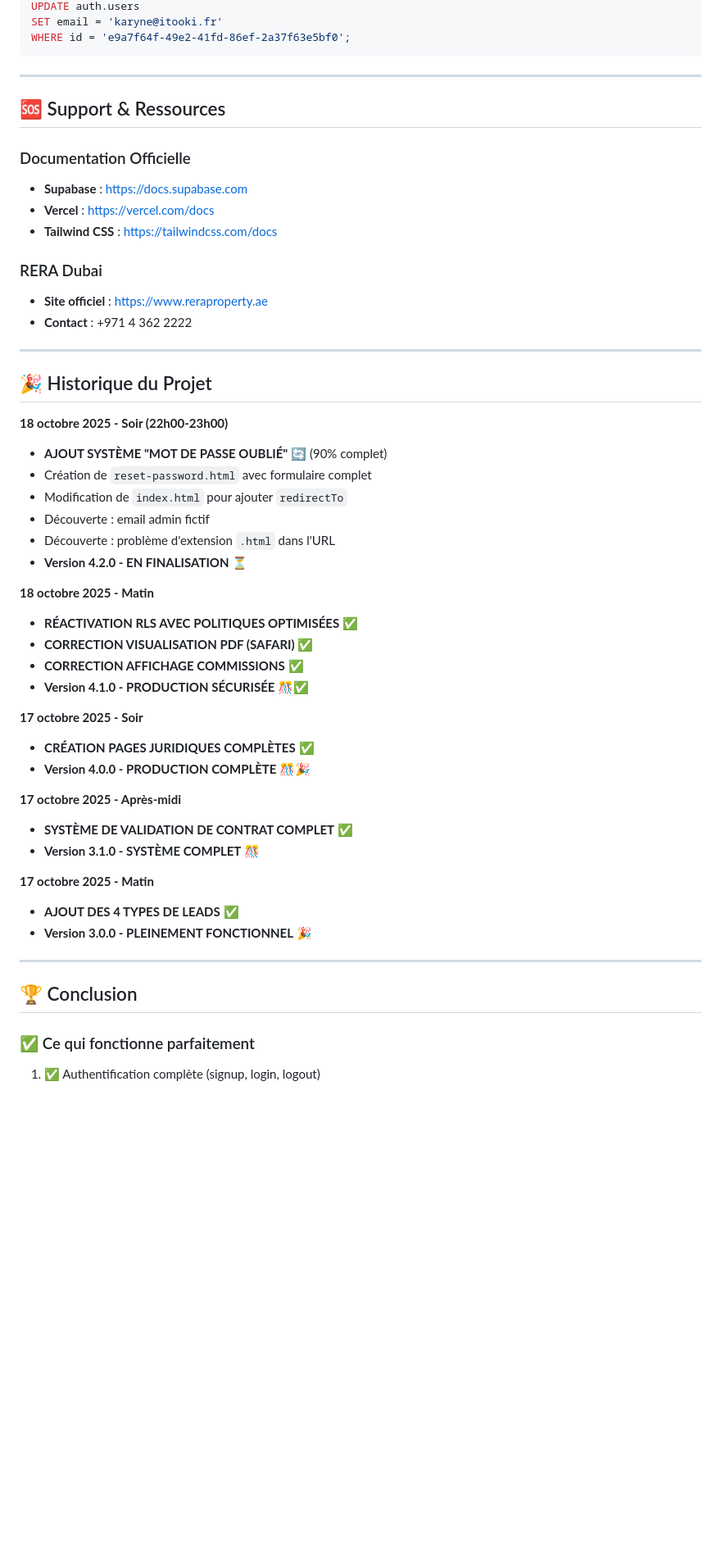
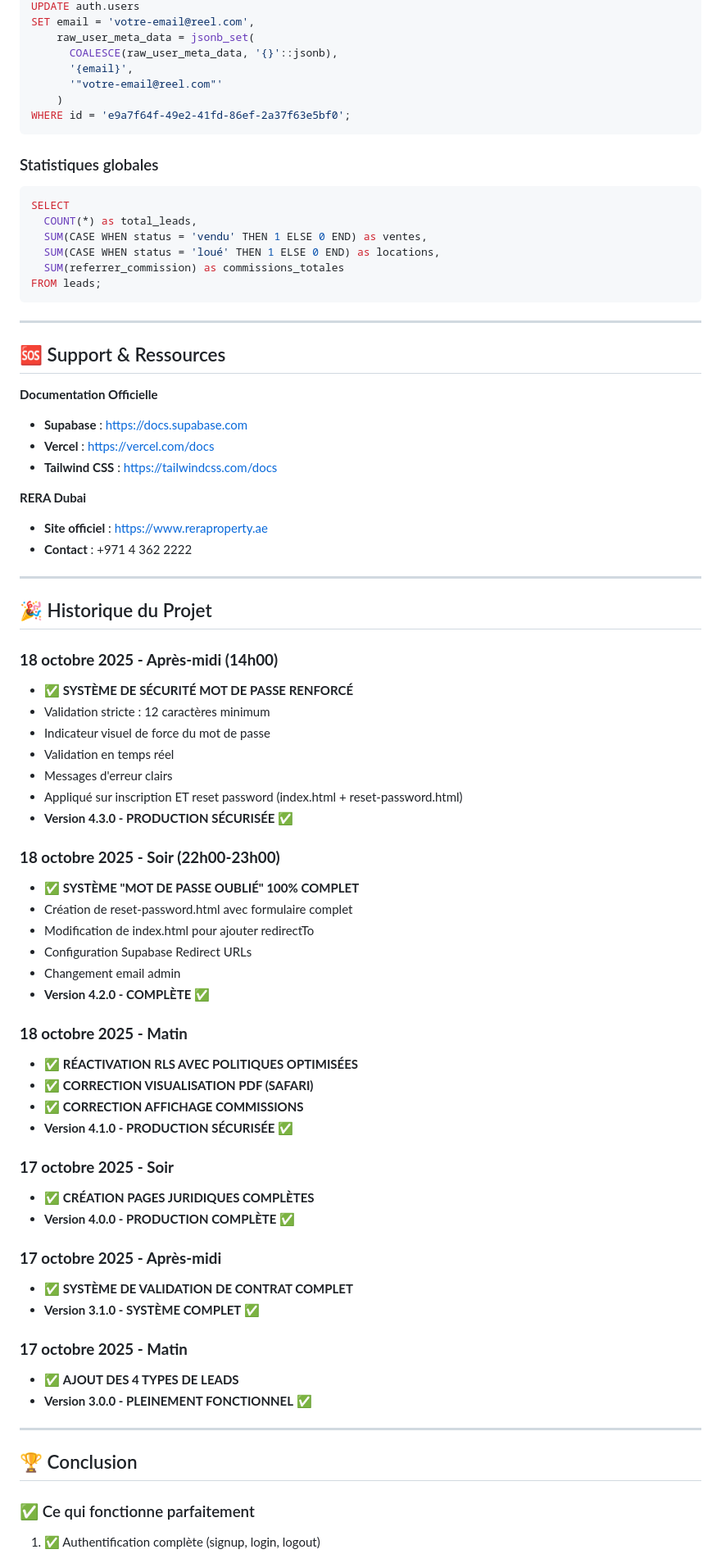
Before and after one commit to KdC98/Real-Estate-Referrer, a Markdown page: README.md, the part around one of its changes. Shown at 82% size. Drawn GitHub-style; blank space fills up the shorter version.

````diff
--- a/README.md
+++ b/README.md
@@ -470,18 +449,33 @@ LEFT JOIN profiles p ON l.referrer_id = p.id;
 UPDATE auth.users
-SET email = 'karyne@itooki.fr'
+SET email = 'votre-email@reel.com',
+    raw_user_meta_data = jsonb_set(
+      COALESCE(raw_user_meta_data, '{}'::jsonb),
+      '{email}',
+      '"votre-email@reel.com"'
+    )
 WHERE id = 'e9a7f64f-49e2-41fd-86ef-2a37f63e5bf0';
+```
+
+### Statistiques globales
+```sql
+SELECT
+  COUNT(*) as total_leads,
+  SUM(CASE WHEN status = 'vendu' THEN 1 ELSE 0 END) as ventes,
+  SUM(CASE WHEN status = 'loué' THEN 1 ELSE 0 END) as locations,
+  SUM(referrer_commission) as commissions_totales
+FROM leads;
 ```
 
 ---
 
 ## 🆘 Support & Ressources
 
-### Documentation Officielle
+**Documentation Officielle**
 - **Supabase** : https://docs.supabase.com
 - **Vercel** : https://vercel.com/docs
 - **Tailwind CSS** : https://tailwindcss.com/docs
 
-### RERA Dubai
+**RERA Dubai**
 - **Site officiel** : https://www.reraproperty.ae
 - **Contact** : +971 4 362 2222
 
@@ -489,35 +483,45 @@ WHERE id = 'e9a7f64f-49e2-41fd-86ef-2a37f63e5bf0';
 
 ## 🎉 Historique du Projet
 
-**18 octobre 2025 - Soir (22h00-23h00)**
-- **AJOUT SYSTÈME "MOT DE PASSE OUBLIÉ"** 🔄 (90% complet)
-- Création de `reset-password.html` avec formulaire complet
-- Modification de `index.html` pour ajouter `redirectTo`
-- Découverte : email admin fictif
-- Découverte : problème d'extension `.html` dans l'URL
-- **Version 4.2.0 - EN FINALISATION** ⏳
+### **18 octobre 2025 - Après-midi (14h00)**
+- ✅ **SYSTÈME DE SÉCURITÉ MOT DE PASSE RENFORCÉ**
+- Validation stricte : 12 caractères minimum
+- Indicateur visuel de force du mot de passe
+- Validation en temps réel
+- Messages d'erreur clairs
+- Appliqué sur inscription ET reset password (index.html + reset-password.html)
+- **Version 4.3.0 - PRODUCTION SÉCURISÉE** ✅
 
-**18 octobre 2025 - Matin**
-- **RÉACTIVATION RLS AVEC POLITIQUES OPTIMISÉES** ✅
-- **CORRECTION VISUALISATION PDF (SAFARI)** ✅
-- **CORRECTION AFFICHAGE COMMISSIONS** ✅
-- **Version 4.1.0 - PRODUCTION SÉCURISÉE** 🎊✅
+### **18 octobre 2025 - Soir (22h00-23h00)**
+- ✅ **SYSTÈME "MOT DE PASSE OUBLIÉ" 100% COMPLET**
+- Création de reset-password.html avec formulaire complet
+- Modification de index.html pour ajouter redirectTo
+- Configuration Supabase Redirect URLs
+- Changement email admin
+- **Version 4.2.0 - COMPLÈTE** ✅
 
-**17 octobre 2025 - Soir**
-- **CRÉATION PAGES JURIDIQUES COMPLÈTES** ✅
-- **Version 4.0.0 - PRODUCTION COMPLÈTE** 🎊🎉
+### **18 octobre 2025 - Matin**
+- ✅ **RÉACTIVATION RLS AVEC POLITIQUES OPTIMISÉES**
+- ✅ **CORRECTION VISUALISATION PDF (SAFARI)**
+- ✅ **CORRECTION AFFICHAGE COMMISSIONS**
+- **Version 4.1.0 - PRODUCTION SÉCURISÉE** ✅
 
-**17 octobre 2025 - Après-midi**
-- **SYSTÈME DE VALIDATION DE CONTRAT COMPLET** ✅
-- **Version 3.1.0 - SYSTÈME COMPLET** 🎊
+### **17 octobre 2025 - Soir**
+- ✅ **CRÉATION PAGES JURIDIQUES COMPLÈTES**
+- **Version 4.0.0 - PRODUCTION COMPLÈTE** ✅
 
-**17 octobre 2025 - Matin**
-- **AJOUT DES 4 TYPES DE LEADS** ✅
-- **Version 3.0.0 - PLEINEMENT FONCTIONNEL** 🎉
+### **17 octobre 2025 - Après-midi**
+- ✅ **SYSTÈME DE VALIDATION DE CONTRAT COMPLET**
+- **Version 3.1.0 - SYSTÈME COMPLET** ✅
+
+### **17 octobre 2025 - Matin**
+- ✅ **AJOUT DES 4 TYPES DE LEADS**
+- **Version 3.0.0 - PLEINEMENT FONCTIONNEL** ✅
 
 ---
 
 ## 🏆 Conclusion
 
 ### ✅ Ce qui fonctionne parfaitement
+
 1. ✅ Authentification complète (signup, login, logout)
````
Also changed, not shown: other parts of README.md (+210 -228 lines).
